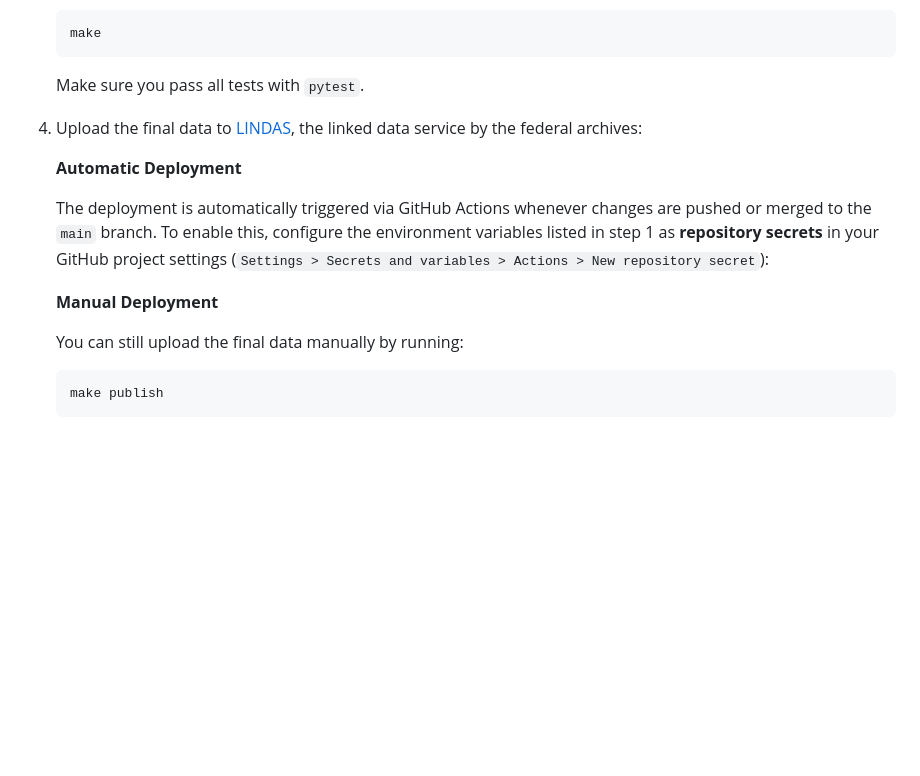
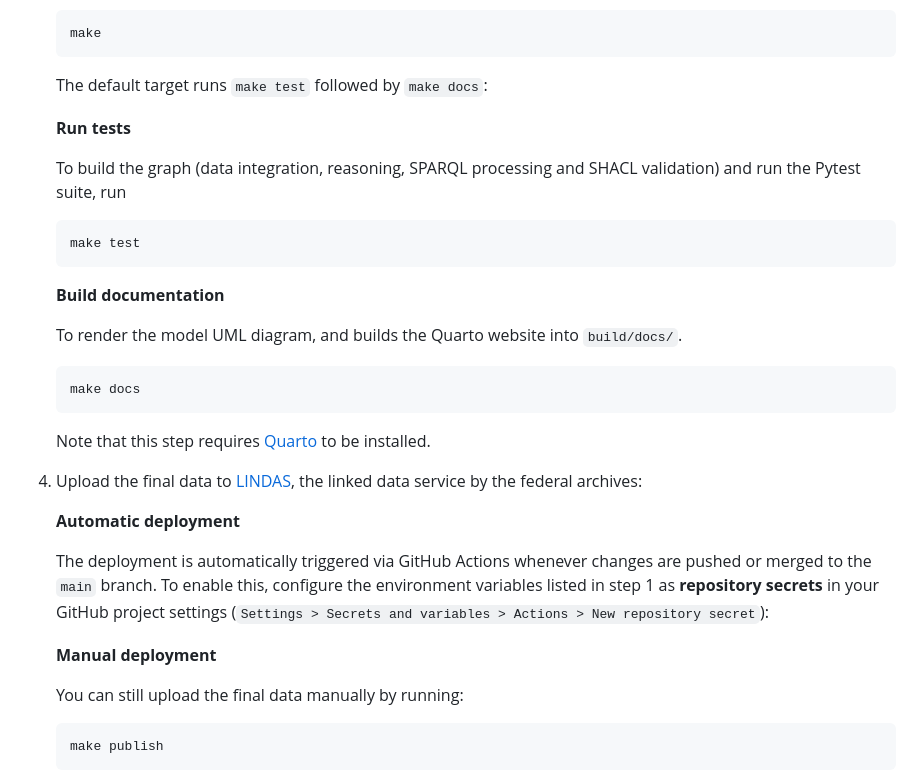
Before and after one commit to blw-ofag-ufag/eCH-0265, a Markdown page: README.md, the part around one of its changes. Rendered like a GitHub page; blank space fills up the shorter version.

Commit message:
Update README.md to include more detailed instruction on Makefile

````diff
--- a/README.md
+++ b/README.md
@@ -65,16 +65,34 @@ To streamline the workflow, this project uses `make` as its primary orchestratio
     make
     ```
 
-    Make sure you pass all tests with `pytest`.
+    The default target runs `make test` followed by `make docs`:
+
+    **Run tests**
+
+    To build the graph (data integration, reasoning, SPARQL processing and SHACL validation) and run the Pytest suite, run
+
+    ``` sh
+    make test
+    ```
+
+    **Build documentation**
+
+    To render the model UML diagram, and builds the Quarto website into `build/docs/`.
+
+    ``` sh
+    make docs
+    ```
+
+    Note that this step requires [Quarto](https://quarto.org/) to be installed.
 
 4. Upload the final data to [LINDAS](https://lindas.admin.ch/), the linked data service by the federal archives:
 
-    **Automatic Deployment**
+    **Automatic deployment**
 
     The deployment is automatically triggered via GitHub Actions whenever changes are pushed or merged to the `main` branch.
     To enable this, configure the environment variables listed in step 1 as **repository secrets** in your GitHub project settings (`Settings > Secrets and variables > Actions > New repository secret`):
 
-    **Manual Deployment**
+    **Manual deployment**
 
     You can still upload the final data manually by running:
 
````
Also changed, not shown: other parts of README.md (+3 -3 lines).
